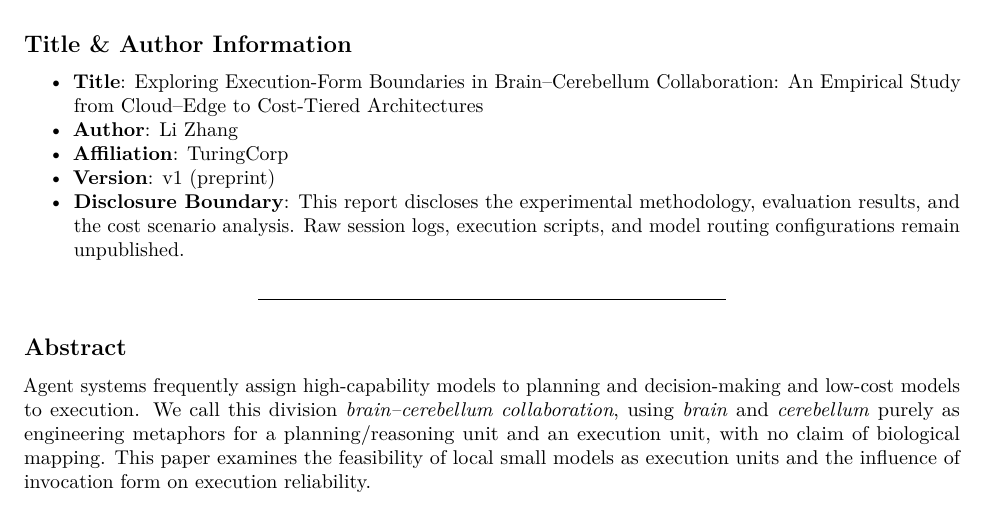
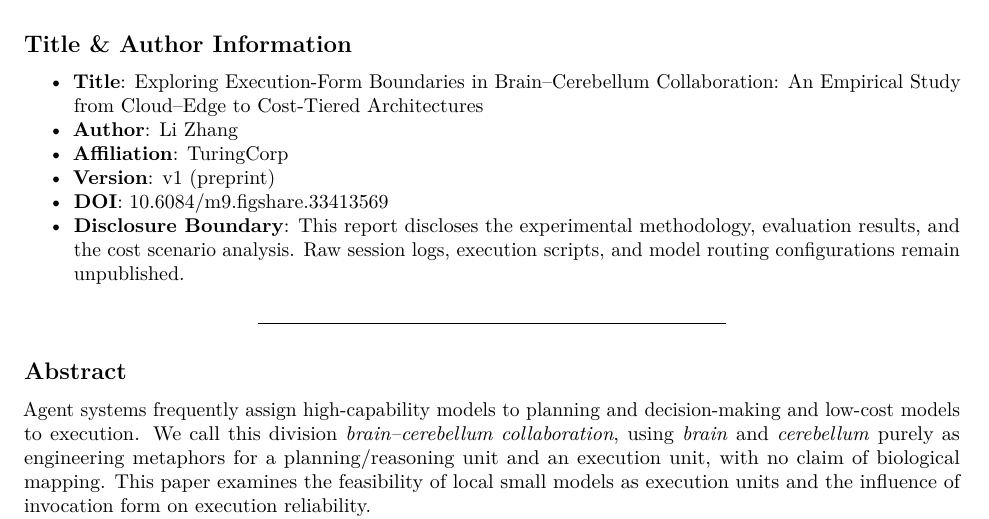
Before and after one commit to TuringCorp-net/Paper-Boundaries-in-Brain-Cerebellum-Collaboration, a LaTeX document (main.tex): part of page 1 of 9, cut so that both start at the same text. Compiled offline with pdfLaTeX.

Commit message:
Add Figshare DOI to title block

```diff
--- a/main.tex
+++ b/main.tex
@@ -49,6 +49,8 @@
   \textbf{Affiliation}: TuringCorp
 \item
   \textbf{Version}: v1 (preprint)
+\item
+  \textbf{DOI}: \href{https://doi.org/10.6084/m9.figshare.33413569}{10.6084/m9.figshare.33413569}
 \item
   \textbf{Disclosure Boundary}: This report discloses the experimental methodology, evaluation results, and the cost scenario analysis. Raw session logs, execution scripts, and model routing configurations remain unpublished.
 \end{itemize}
```
